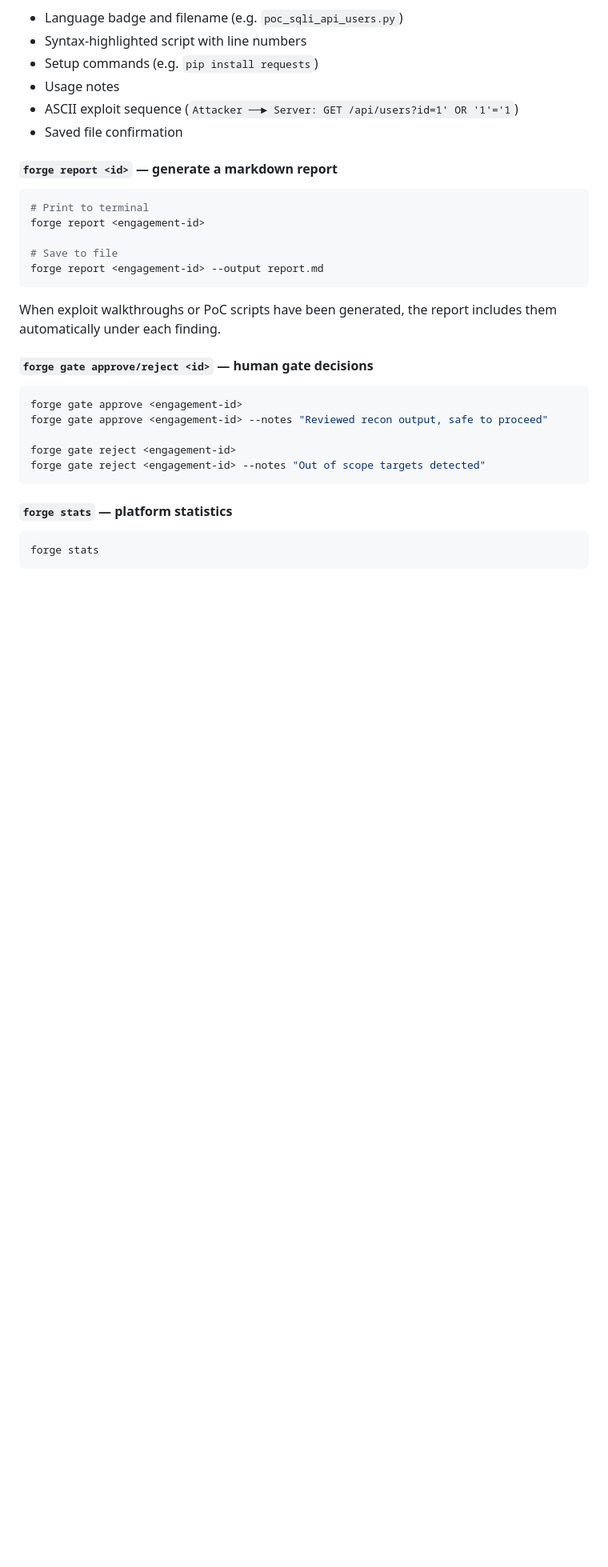
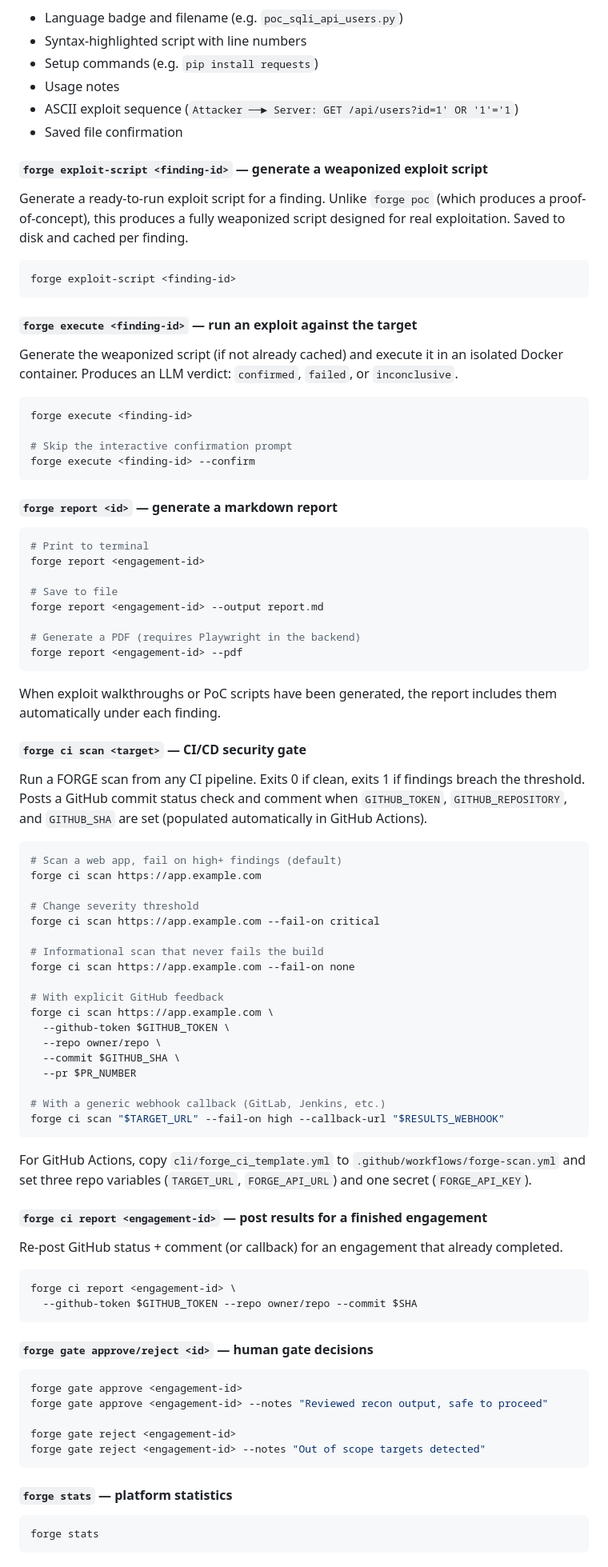
Before and after one commit to Hem1700/forge, a Markdown page: README.md, the part around one of its changes. Shown at 80% size. Rendered like a GitHub page; blank space fills up the shorter version.

Commit message:
docs: add forge exploit-script, execute, and ci commands to README
Previously undocumented commands now have full entries in the CLI
Commands section: forge exploit-script, forge execute, forge ci scan,
and forge ci report with options, examples, and GitHub Actions setup note.

Co-Authored-By: Claude Sonnet 4.6 <noreply@anthropic.com>

````diff
--- a/README.md
+++ b/README.md
@@ -524,6 +524,25 @@ Output includes:
 - ASCII exploit sequence (`Attacker ──► Server: GET /api/users?id=1' OR '1'='1`)
 - Saved file confirmation
 
+#### `forge exploit-script <finding-id>` — generate a weaponized exploit script
+
+Generate a ready-to-run exploit script for a finding. Unlike `forge poc` (which produces a proof-of-concept), this produces a fully weaponized script designed for real exploitation. Saved to disk and cached per finding.
+
+```bash
+forge exploit-script <finding-id>
+```
+
+#### `forge execute <finding-id>` — run an exploit against the target
+
+Generate the weaponized script (if not already cached) and execute it in an isolated Docker container. Produces an LLM verdict: `confirmed`, `failed`, or `inconclusive`.
+
+```bash
+forge execute <finding-id>
+
+# Skip the interactive confirmation prompt
+forge execute <finding-id> --confirm
+```
+
 #### `forge report <id>` — generate a markdown report
 
 ```bash
@@ -532,9 +551,48 @@ forge report <engagement-id>
 
 # Save to file
 forge report <engagement-id> --output report.md
+
+# Generate a PDF (requires Playwright in the backend)
+forge report <engagement-id> --pdf
 ```
 
 When exploit walkthroughs or PoC scripts have been generated, the report includes them automatically under each finding.
+
+#### `forge ci scan <target>` — CI/CD security gate
+
+Run a FORGE scan from any CI pipeline. Exits 0 if clean, exits 1 if findings breach the threshold. Posts a GitHub commit status check and comment when `GITHUB_TOKEN`, `GITHUB_REPOSITORY`, and `GITHUB_SHA` are set (populated automatically in GitHub Actions).
+
+```bash
+# Scan a web app, fail on high+ findings (default)
+forge ci scan https://app.example.com
+
+# Change severity threshold
+forge ci scan https://app.example.com --fail-on critical
+
+# Informational scan that never fails the build
+forge ci scan https://app.example.com --fail-on none
+
+# With explicit GitHub feedback
+forge ci scan https://app.example.com \
+  --github-token $GITHUB_TOKEN \
+  --repo owner/repo \
+  --commit $GITHUB_SHA \
+  --pr $PR_NUMBER
+
+# With a generic webhook callback (GitLab, Jenkins, etc.)
+forge ci scan "$TARGET_URL" --fail-on high --callback-url "$RESULTS_WEBHOOK"
+```
+
+For GitHub Actions, copy `cli/forge_ci_template.yml` to `.github/workflows/forge-scan.yml` and set three repo variables (`TARGET_URL`, `FORGE_API_URL`) and one secret (`FORGE_API_KEY`).
+
+#### `forge ci report <engagement-id>` — post results for a finished engagement
+
+Re-post GitHub status + comment (or callback) for an engagement that already completed.
+
+```bash
+forge ci report <engagement-id> \
+  --github-token $GITHUB_TOKEN --repo owner/repo --commit $SHA
+```
 
 #### `forge gate approve/reject <id>` — human gate decisions
 
````
Also changed, not shown: other parts of README.md (+1 -1 lines).
